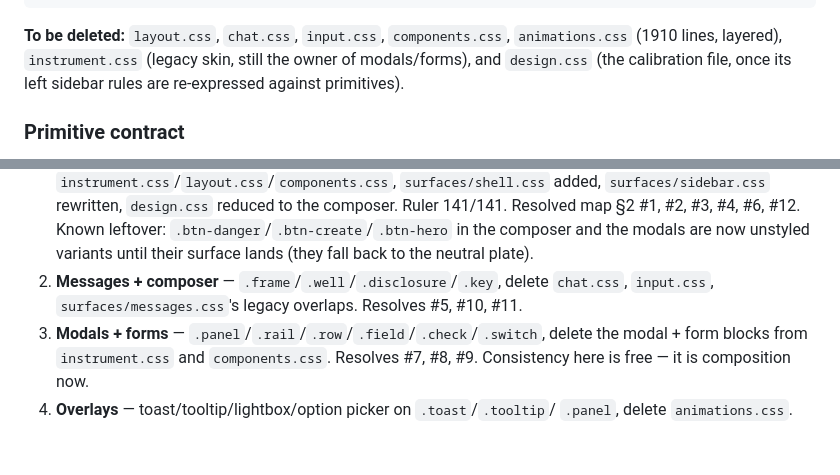
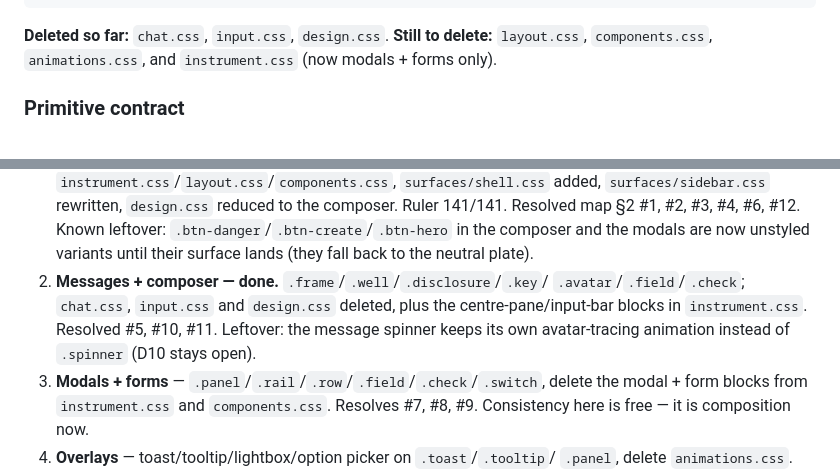
Before and after one commit to ganon3264/focus, a Markdown page: HANDOFF.md, 2 parts joined by grey strips. Drawn GitHub-style; blank space fills up the shorter version.

Commit message:
docs: handoff — step 2 (messages + composer) done

````diff
--- a/HANDOFF.md
+++ b/HANDOFF.md
@@ -125,10 +125,9 @@ surfaces/forms.css
 surfaces/overlays.css   (toasts, tooltips, lightbox, option picker)
 ```
 
-**To be deleted:** `layout.css`, `chat.css`, `input.css`, `components.css`,
-`animations.css` (1910 lines, layered), `instrument.css` (legacy skin, still the
-owner of modals/forms), and `design.css` (the calibration file, once its left
-sidebar rules are re-expressed against primitives).
+**Deleted so far:** `chat.css`, `input.css`, `design.css`. **Still to delete:**
+`layout.css`, `components.css`, `animations.css`, and `instrument.css` (now
+modals + forms only).
 
 ### Primitive contract
 
@@ -213,9 +212,11 @@ deleting the old owner is how the last attempt went wrong.
    #3, #4, #6, #12. Known leftover: `.btn-danger`/`.btn-create`/`.btn-hero` in
    the composer and the modals are now unstyled variants until their surface
    lands (they fall back to the neutral plate).
-2. **Messages + composer** — `.frame`/`.well`/`.disclosure`/`.key`, delete
-   `chat.css`, `input.css`, `surfaces/messages.css`'s legacy overlaps.
-   Resolves #5, #10, #11.
+2. **Messages + composer — done.** `.frame`/`.well`/`.disclosure`/`.key`/
+   `.avatar`/`.field`/`.check`; `chat.css`, `input.css` and `design.css`
+   deleted, plus the centre-pane/input-bar blocks in `instrument.css`.
+   Resolved #5, #10, #11. Leftover: the message spinner keeps its own
+   avatar-tracing animation instead of `.spinner` (D10 stays open).
 3. **Modals + forms** — `.panel`/`.rail`/`.row`/`.field`/`.check`/`.switch`,
    delete the modal + form blocks from `instrument.css` and `components.css`.
    Resolves #7, #8, #9. Consistency here is free — it is composition now.
````
